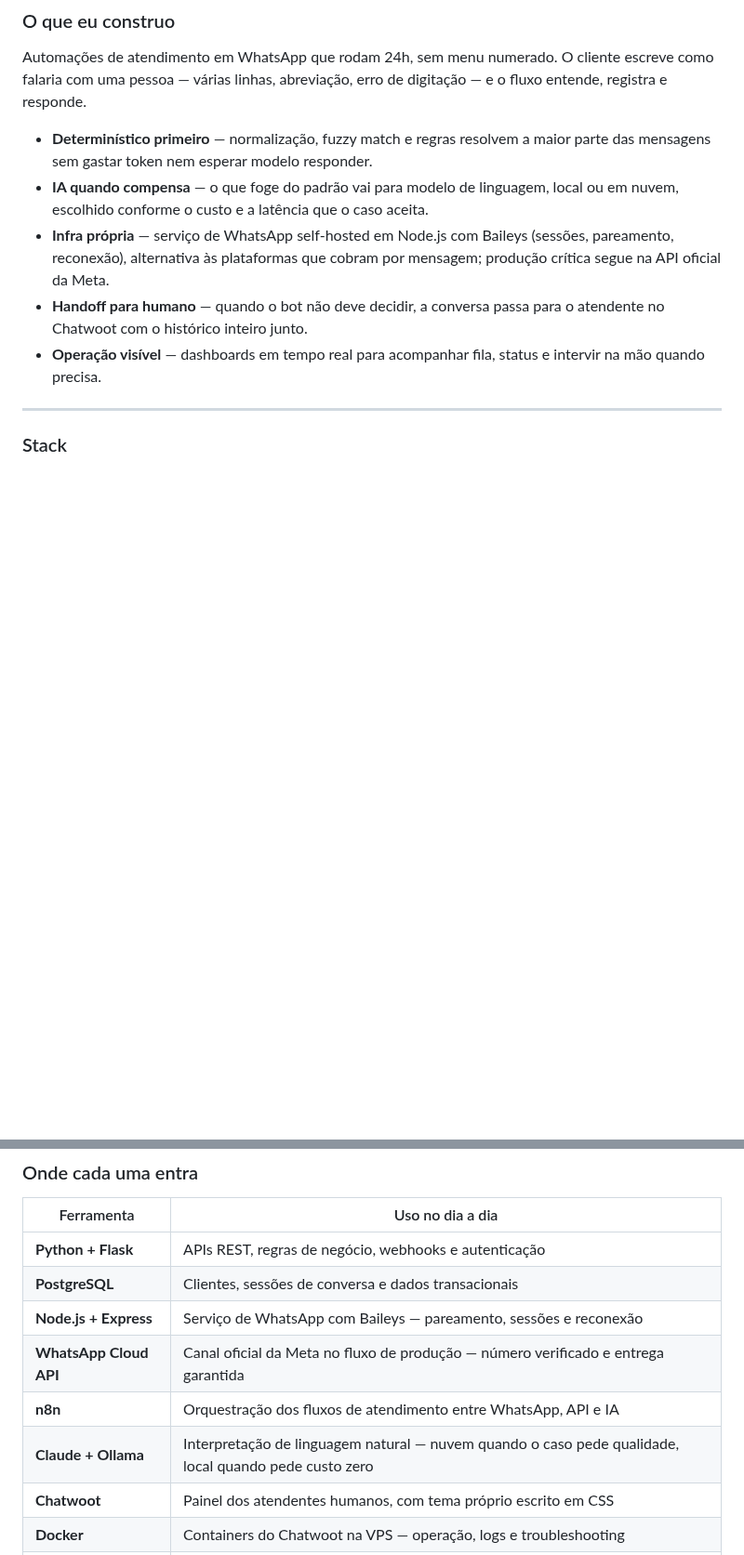
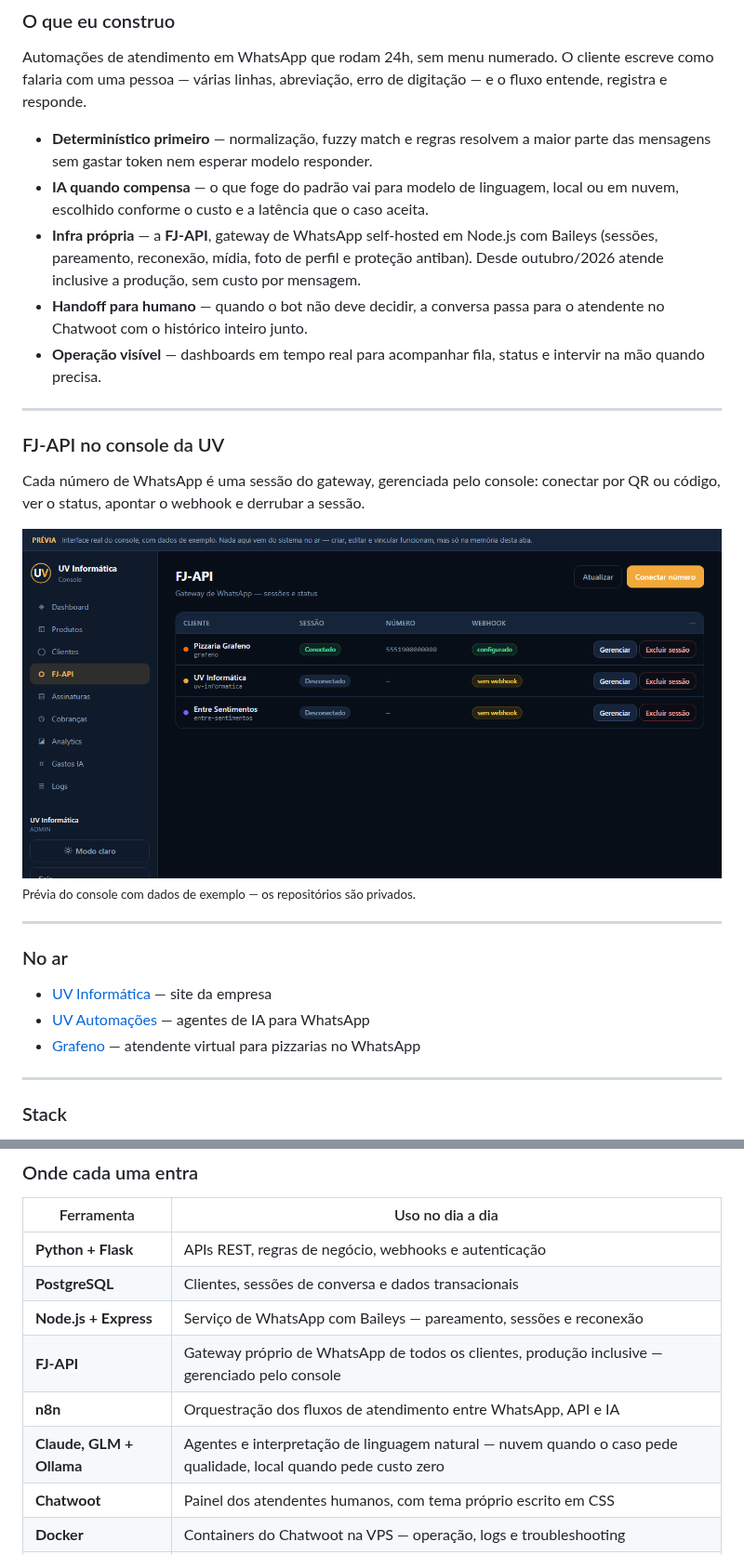
Before and after one commit to joao-alves05/joao-alves05, a Markdown page: README.md, 2 parts joined by grey strips. Shown at 93% size. GitHub-like rendering; pictures changed too: assets/uv-console-fjapi.png (added); blank space fills up the shorter version.

Commit message:
docs: FJ-API no console, sites no ar e producao fora da Meta
Imagem da tela da FJ-API (previa com dados de exemplo), os links do que esta
no ar (UV, UV Automacoes, Grafeno) e a correcao de que a producao ja nao usa
a API oficial da Meta: desde outubro roda no gateway proprio.

Co-Authored-By: Claude Opus 5.5 <noreply@anthropic.com>

```diff
--- a/README.md
+++ b/README.md
@@ -18,13 +18,32 @@ e o fluxo entende, registra e responde.
   parte das mensagens sem gastar token nem esperar modelo responder.
 - **IA quando compensa** — o que foge do padrão vai para modelo de linguagem, local ou
   em nuvem, escolhido conforme o custo e a latência que o caso aceita.
-- **Infra própria** — serviço de WhatsApp self-hosted em Node.js com Baileys (sessões,
-  pareamento, reconexão), alternativa às plataformas que cobram por mensagem; produção
-  crítica segue na API oficial da Meta.
+- **Infra própria** — a **FJ-API**, gateway de WhatsApp self-hosted em Node.js com
+  Baileys (sessões, pareamento, reconexão, mídia, foto de perfil e proteção antiban).
+  Desde outubro/2026 atende inclusive a produção, sem custo por mensagem.
 - **Handoff para humano** — quando o bot não deve decidir, a conversa passa para o
   atendente no Chatwoot com o histórico inteiro junto.
 - **Operação visível** — dashboards em tempo real para acompanhar fila, status e
   intervir na mão quando precisa.
+
+---
+
+### FJ-API no console da UV
+
+Cada número de WhatsApp é uma sessão do gateway, gerenciada pelo console: conectar
+por QR ou código, ver o status, apontar o webhook e derrubar a sessão.
+
+<img src="assets/uv-console-fjapi.png" alt="Console da UV: tela da FJ-API com as sessões de WhatsApp, status, número e webhook" width="800" />
+
+<sub>Prévia do console com dados de exemplo — os repositórios são privados.</sub>
+
+---
+
+### No ar
+
+- [UV Informática](https://uvinformatica.com.br) — site da empresa
+- [UV Automações](https://uvinformatica.com.br/uv_automacoes/) — agentes de IA para WhatsApp
+- [Grafeno](https://grafeno.uvinformatica.com.br) — atendente virtual para pizzarias no WhatsApp
 
 ---
 
@@ -41,9 +60,9 @@ e o fluxo entende, registra e responde.
 | **Python + Flask** | APIs REST, regras de negócio, webhooks e autenticação |
 | **PostgreSQL** | Clientes, sessões de conversa e dados transacionais |
 | **Node.js + Express** | Serviço de WhatsApp com Baileys — pareamento, sessões e reconexão |
-| **WhatsApp Cloud API** | Canal oficial da Meta no fluxo de produção — número verificado e entrega garantida |
+| **FJ-API** | Gateway próprio de WhatsApp de todos os clientes, produção inclusive — gerenciado pelo console |
 | **n8n** | Orquestração dos fluxos de atendimento entre WhatsApp, API e IA |
-| **Claude + Ollama** | Interpretação de linguagem natural — nuvem quando o caso pede qualidade, local quando pede custo zero |
+| **Claude, GLM + Ollama** | Agentes e interpretação de linguagem natural — nuvem quando o caso pede qualidade, local quando pede custo zero |
 | **Chatwoot** | Painel dos atendentes humanos, com tema próprio escrito em CSS |
 | **Docker** | Containers do Chatwoot na VPS — operação, logs e troubleshooting |
 | **Nginx** | Proxy reverso e injeção do tema customizado via `sub_filter` |
```
